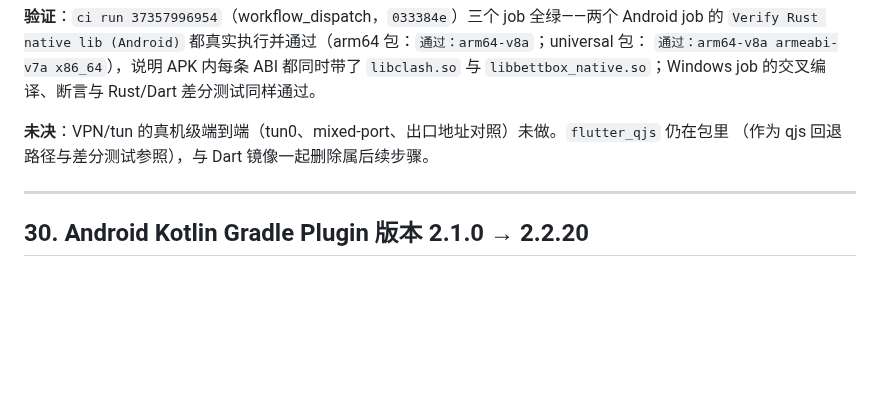
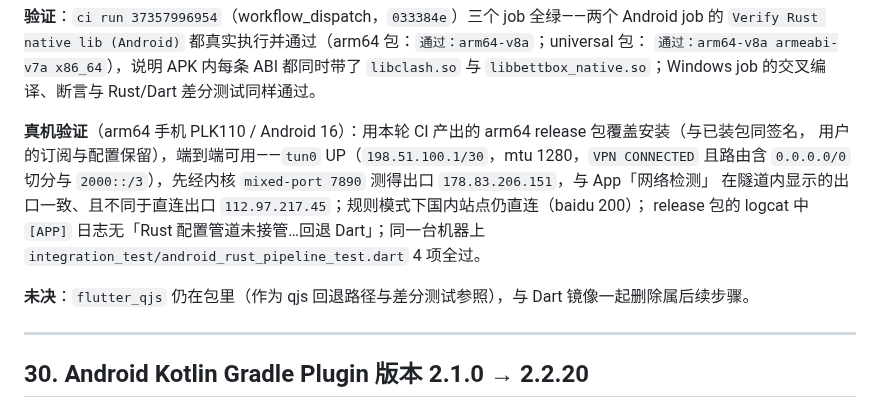
Before and after one commit to Catapult291/Bettbox-Mod, a Markdown page: CHANGES-vs-upstream.md, the part around the change. Rendered like a GitHub page; blank space fills up the shorter version.

Commit message:
docs(changes): 记入阶段 3 的 arm64 真机级冒烟结果
真机 PLK110（Android 16 / arm64）上用本轮 CI 产出的 arm64 release 包覆盖安装
（与已装包同签名 CN=Bettbox-Mod，用户订阅与配置保留），端到端验证通过：

- tun0 UP（198.51.100.1/30，mtu 1280），dumpsys 报 VPN CONNECTED，路由含 0.0.0.0/0 切分与 2000::/3；
- 出口对照：直连 112.97.217.45 vs 经内核 7890 / 隧道内 178.83.206.151，两者不同且三站一致；
- 规则模式下 baidu 仍直连（200 / 0.28s）；
- release 包 logcat 中无「Rust 配置管道未接管…回退 Dart」，即配置由 Rust 管道产出；
- 同一台设备上 integration_test 的 4 项用例全过。

两条踩坑一并记录：adb shell（uid 2000）不在该 VPN 的 UID 集合内，其探测流量绕过 tun0，判出口必须用
App 自身 UID 内的探针（首页「网络检测」）；release 包的 debugPrint 仍进 logcat（tag flutter，前缀
[APP]），所以回退行在 release 上也可见。

```diff
--- a/CHANGES-vs-upstream.md
+++ b/CHANGES-vs-upstream.md
@@ -1321,8 +1321,14 @@ Windows 安装包级验证（CMake install + CI 断言）未在本机执行，
 `通过：arm64-v8a armeabi-v7a x86_64`），说明 APK 内每条 ABI 都同时带了 `libclash.so` 与
 `libbettbox_native.so`；Windows job 的交叉编译、断言与 Rust/Dart 差分测试同样通过。
 
-**未决**：VPN/tun 的真机级端到端（tun0、mixed-port、出口地址对照）未做。`flutter_qjs` 仍在包里
-（作为 qjs 回退路径与差分测试参照），与 Dart 镜像一起删除属后续步骤。
+**真机验证**（arm64 手机 PLK110 / Android 16）：用本轮 CI 产出的 arm64 release 包覆盖安装（与已装包同签名，
+用户的订阅与配置保留），端到端可用——`tun0` UP（`198.51.100.1/30`，mtu 1280，`VPN CONNECTED` 且路由含
+`0.0.0.0/0` 切分与 `2000::/3`），先经内核 `mixed-port 7890` 测得出口 `178.83.206.151`，与 App「网络检测」
+在隧道内显示的出口一致、且不同于直连出口 `112.97.217.45`；规则模式下国内站点仍直连（baidu 200）；
+release 包的 logcat 中 `[APP]` 日志无「Rust 配置管道未接管…回退 Dart」；同一台机器上
+`integration_test/android_rust_pipeline_test.dart` 4 项全过。
+
+**未决**：`flutter_qjs` 仍在包里（作为 qjs 回退路径与差分测试参照），与 Dart 镜像一起删除属后续步骤。
 
 ---
 
```
